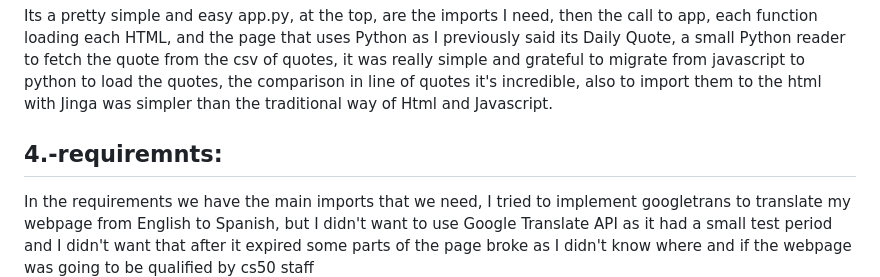
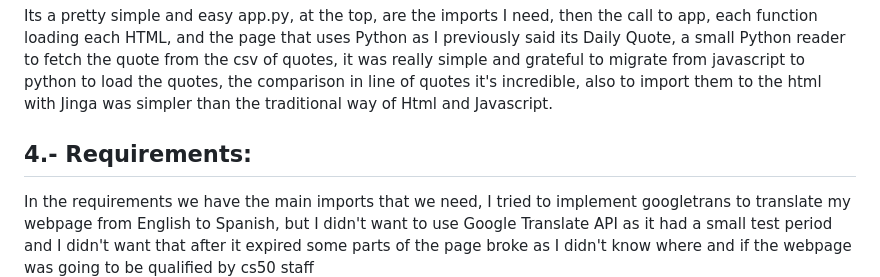
Before and after one commit to Raul-Ch/teporingo-bunnyadvice.com.mx, a Markdown page: README.md, the part around the change. Rendered like a GitHub page.

Commit message:
Corrections readme 2.0

```diff
--- a/README.md
+++ b/README.md
@@ -79,7 +79,7 @@ when someone messes up with the URL, and as I already said, each one has its own
 ## 3.- app.py
 Its a pretty simple and easy app.py, at the top, are the imports I need, then the call to app, each function loading each HTML, and the page that uses Python as I previously said its Daily Quote, a small Python reader to fetch the quote from the csv of quotes, it was really simple and grateful to migrate from javascript to python to load the quotes, the comparison in line of quotes it's incredible, also to import them to the html with Jinga was simpler than the traditional way of Html and Javascript.
 
-## 4.-requiremnts:
+## 4.- Requirements:
 In the requirements we have the main imports that we need, I tried to implement googletrans to translate my webpage from English to Spanish, but I didn't want to use Google Translate API as it had a small test period and I didn't want that after it expired some parts of the page broke as I didn't know where and if the webpage was going to be qualified by cs50 staff
 
 Thats pretty much a rough resume of this website, I could extend more and write in detail, but I think I covered the most important things as I also didn't want to make this very long, I know CS50 encourages you to write in detail about each part but I prevented my self to really entering in detail mainly because the language barrier (me not writing correctly or expressing myself the same way as If I'd write in Spanish, but as a matter of fact I did the whole website in English and not in Spanish, to make me practice it more) and also I think that too much detail will bore the reader.
```
